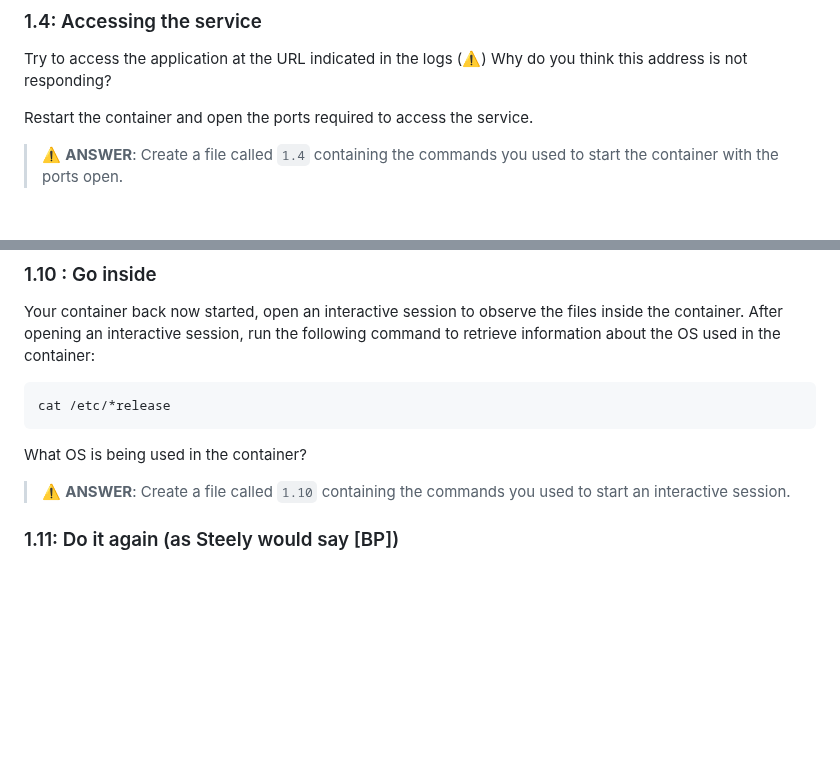
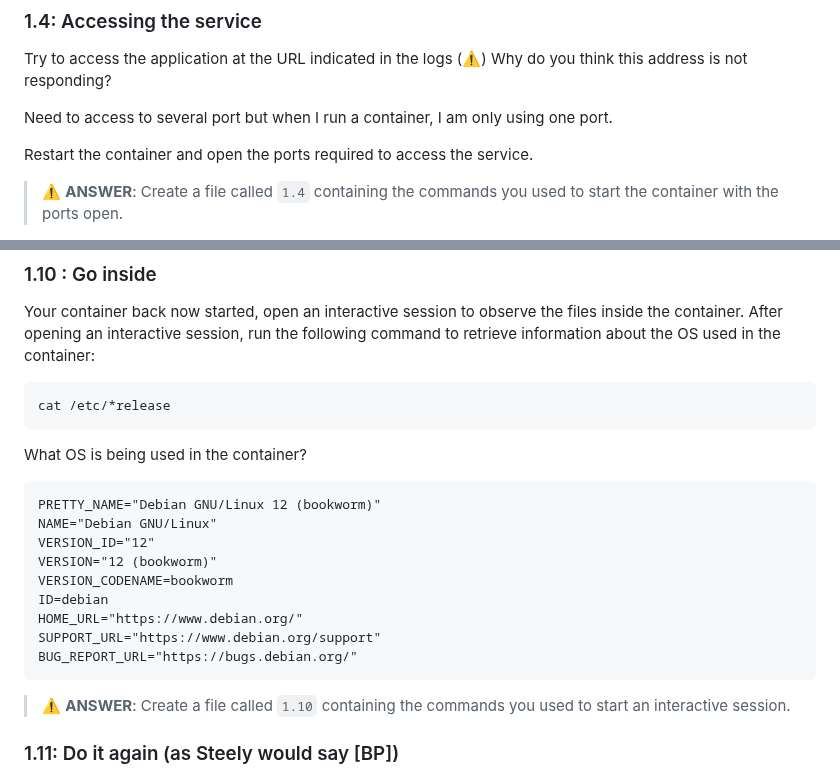
Before and after one commit to cours-esilv/lab-docker-mchianale, a Markdown page: README.md, 2 parts joined by grey strips. GitHub-like rendering; blank space fills up the shorter version.

````diff
--- a/README.md
+++ b/README.md
@@ -77,6 +77,8 @@ Launch a container from the Docker image you have just created.
 ### 1.4: Accessing the service
 Try to access the application at the URL indicated in the logs (:warning:) Why do you think this address is not responding?
 
+Need to access to several port but when I run a container, I am only using one port.
+
 Restart the container and open the ports required to access the service.
 > ⚠️ **ANSWER**: Create a file called `1.4` containing the commands you used to start the container with the ports open.
 
@@ -130,6 +132,17 @@ Your container back now started, open an interactive session to observe the file
 cat /etc/*release
 ```
 What OS is being used in the container?
+```
+PRETTY_NAME="Debian GNU/Linux 12 (bookworm)"
+NAME="Debian GNU/Linux"
+VERSION_ID="12"
+VERSION="12 (bookworm)"
+VERSION_CODENAME=bookworm
+ID=debian
+HOME_URL="https://www.debian.org/"
+SUPPORT_URL="https://www.debian.org/support"
+BUG_REPORT_URL="https://bugs.debian.org/"
+```
 
 > ⚠️ **ANSWER**: Create a file called `1.10` containing the commands you used to start an interactive session.
 
````
